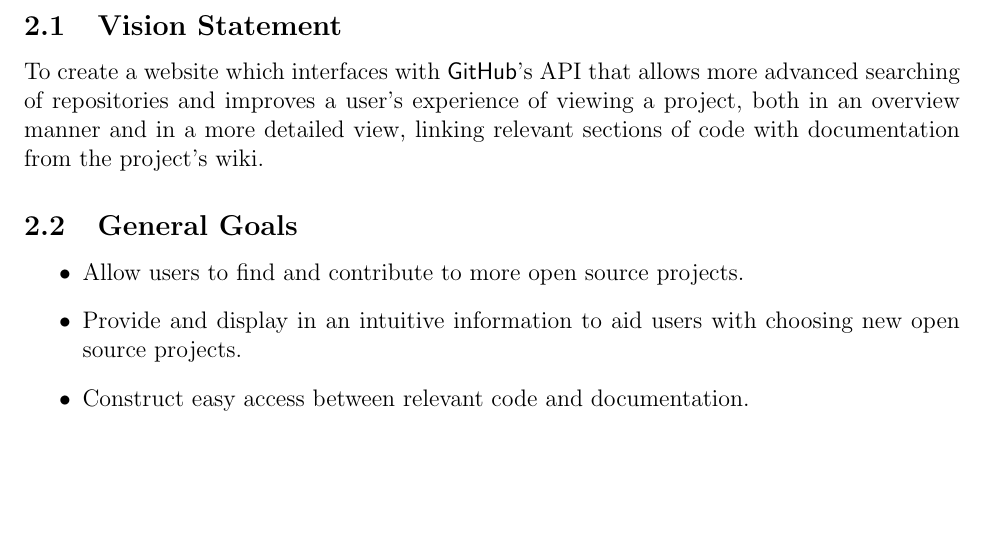
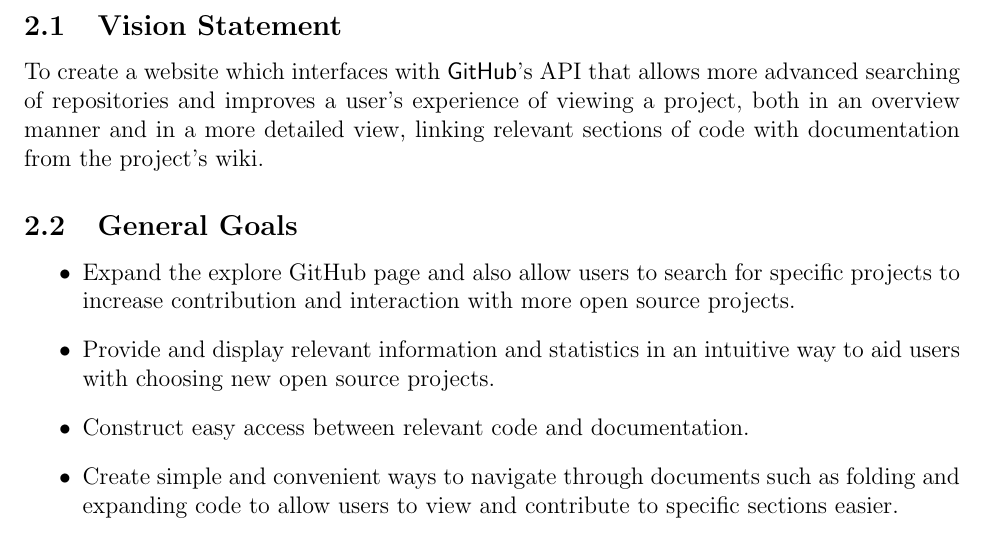
Before and after one commit to s-narayana/SENG1031_group6_latex, a LaTeX document (Phase 1.tex): part of page 1 of 4, cut so that both start at the same text, the shorter picture padded with empty space. Compiled offline with pdfLaTeX.

Commit message:
Fix my typo and added general goal

```diff
--- a/Phase 1.tex
+++ b/Phase 1.tex
@@ -26,9 +26,10 @@
 To create a website which interfaces with \textsf{GitHub}'s API that allows more advanced searching of repositories and improves a user's experience of viewing a project, both in an overview manner and in a more detailed view, linking relevant sections of code with documentation from the project's wiki.
 \subsection{General Goals}
 \begin{itemize}
-\item Allow users to find and contribute to more open source projects.
-\item Provide and display in an intuitive information to aid users with choosing new open source projects.
+\item Expand the explore GitHub page and also allow users to search for specific projects to increase contribution and interaction with more open source projects.
+\item Provide and display relevant information and statistics in an intuitive way to aid users with choosing new open source projects.
 \item Construct easy access between relevant code and documentation.
+\item Create simple and convenient ways to navigate through documents such as folding and expanding code to allow users to view and contribute to specific sections easier.
 \item Mediate a wider variety of resources (including statistics, code and projects) for users to utilise.
 \item Create a holistic view of projects to understand how systems interact with one another, allowing for deeper learning in the workings of current and new projects.
 \end{itemize}
```
